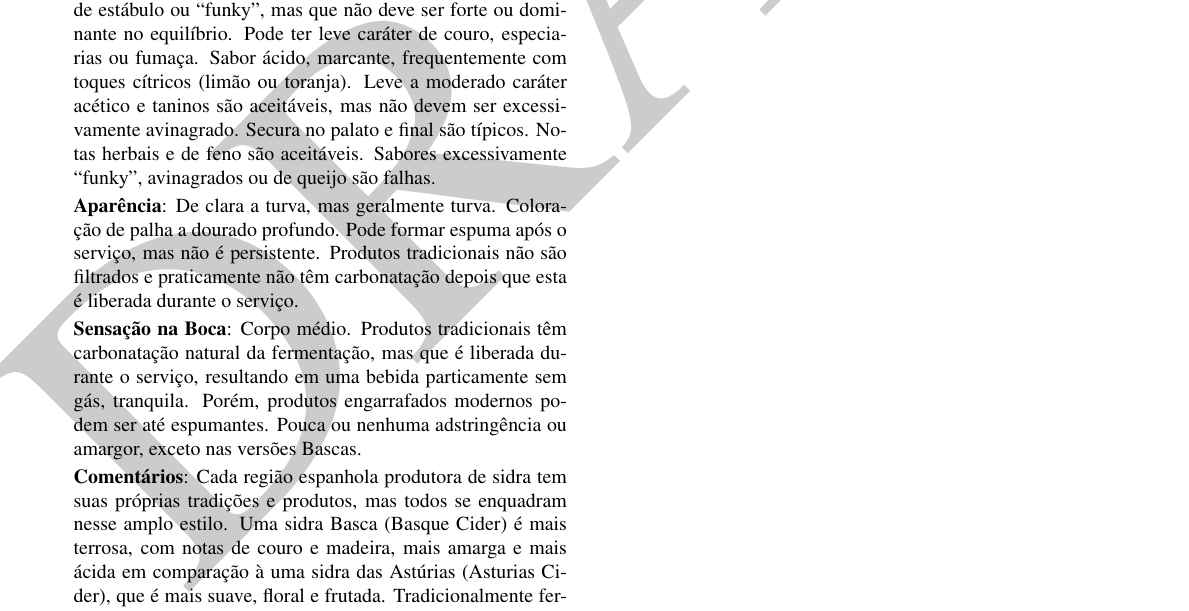
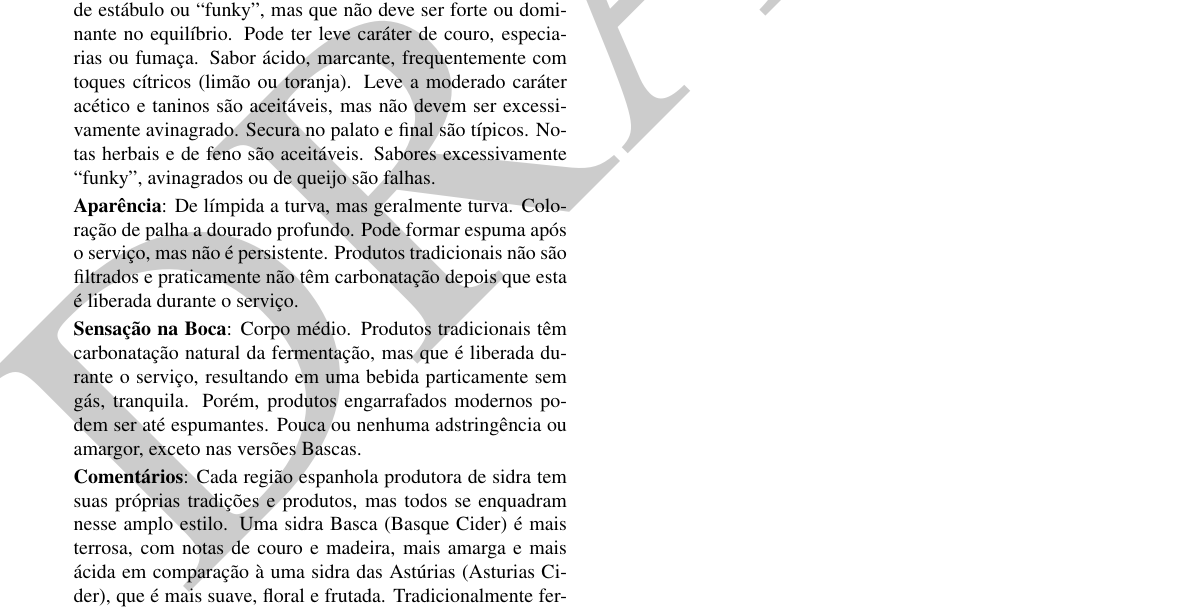
Before and after one commit to bjcp-brasil/cider-guidelines-2025-pt-br, a LaTeX document (main.tex, which reads c1-traditional-cider/c1-e-spanish-cider.tex): part of page 8 of 14, cut so that both start at the same text. Compiled offline with pdfLaTeX.

Commit message:
Update c1-e-spanish-cider.tex

```diff
--- a/c1-traditional-cider/c1-e-spanish-cider.tex
+++ b/c1-traditional-cider/c1-e-spanish-cider.tex
@@ -8,7 +8,7 @@
 
 \textbf{Aroma e Sabor}: Aromática, com notas de frutas de pomar e florais. Frequentemente apresenta um leve caráter selvagem, de estábulo ou “funky”, mas que não deve ser forte ou dominante no equilíbrio. Pode ter leve caráter de couro, especiarias ou fumaça. Sabor ácido, marcante, frequentemente com toques cítricos (limão ou toranja). Leve a moderado caráter acético e taninos são aceitáveis, mas não devem ser excessivamente avinagrado. Secura no palato e final são típicos. Notas herbais e de feno são aceitáveis. Sabores excessivamente “funky”, avinagrados ou de queijo são falhas.
 
-\textbf{Aparência}: De clara a turva, mas geralmente turva. Coloração de palha a dourado profundo. Pode formar espuma após o serviço, mas não é persistente. Produtos tradicionais não são filtrados e praticamente não têm carbonatação depois que esta é liberada durante o serviço.
+\textbf{Aparência}: De límpida a turva, mas geralmente turva. Coloração de palha a dourado profundo. Pode formar espuma após o serviço, mas não é persistente. Produtos tradicionais não são filtrados e praticamente não têm carbonatação depois que esta é liberada durante o serviço.
 
 \textbf{Sensação na Boca}: Corpo médio. Produtos tradicionais têm carbonatação natural da fermentação, mas que é liberada durante o serviço, resultando em uma bebida particamente sem gás, tranquila. Porém, produtos engarrafados modernos podem ser até espumantes. Pouca ou nenhuma adstringência ou amargor, exceto nas versões Bascas.
 
```
